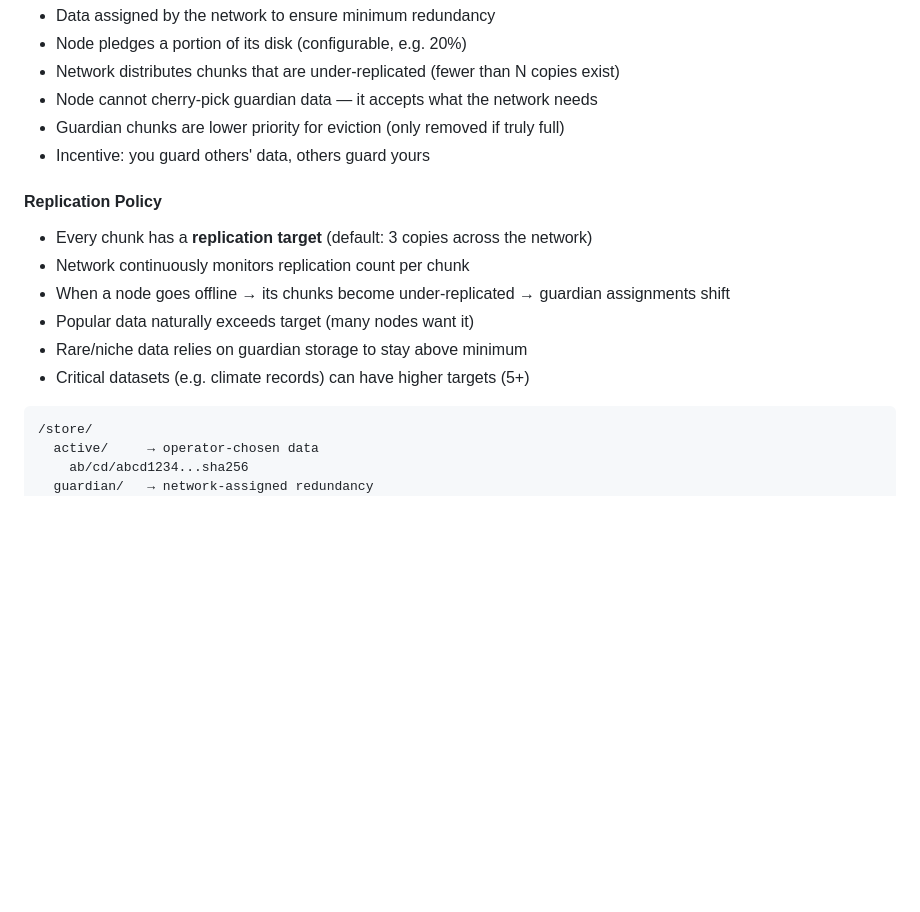
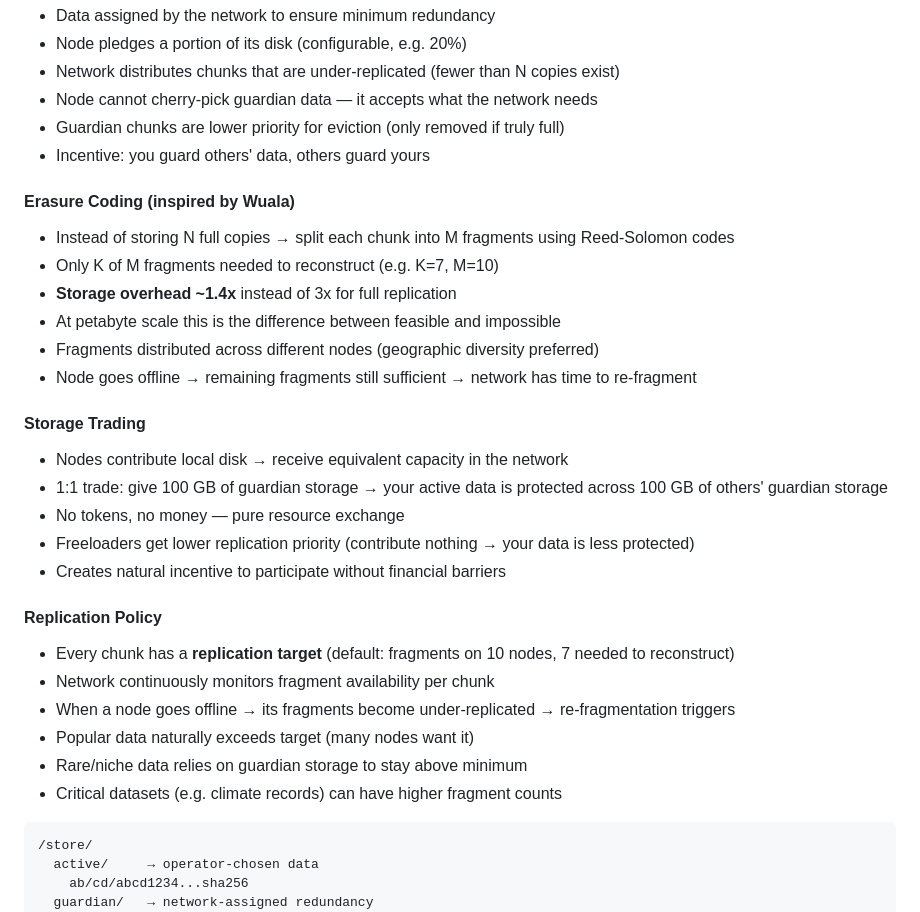
Before and after one commit to MatMatt/EarthGrid, a Markdown page: ARCHITECTURE.md, the part around the change. GitHub-like rendering; blank space fills up the shorter version.

Commit message:
arch: Erasure Coding + Storage Trading (Wuala-inspired)
- Reed-Solomon erasure coding: ~1.4x overhead instead of 3x
- Storage trading: contribute disk, get network protection (1:1)
- No tokens needed — pure resource exchange
- Freeloaders get lower replication priority

````diff
--- a/ARCHITECTURE.md
+++ b/ARCHITECTURE.md
@@ -37,13 +37,28 @@ Every node operates with two storage pools:
 - Guardian chunks are lower priority for eviction (only removed if truly full)
 - Incentive: you guard others' data, others guard yours
 
+#### Erasure Coding (inspired by Wuala)
+- Instead of storing N full copies → split each chunk into M fragments using Reed-Solomon codes
+- Only K of M fragments needed to reconstruct (e.g. K=7, M=10)
+- **Storage overhead ~1.4x** instead of 3x for full replication
+- At petabyte scale this is the difference between feasible and impossible
+- Fragments distributed across different nodes (geographic diversity preferred)
+- Node goes offline → remaining fragments still sufficient → network has time to re-fragment
+
+#### Storage Trading
+- Nodes contribute local disk → receive equivalent capacity in the network
+- 1:1 trade: give 100 GB of guardian storage → your active data is protected across 100 GB of others' guardian storage
+- No tokens, no money — pure resource exchange
+- Freeloaders get lower replication priority (contribute nothing → your data is less protected)
+- Creates natural incentive to participate without financial barriers
+
 #### Replication Policy
-- Every chunk has a **replication target** (default: 3 copies across the network)
-- Network continuously monitors replication count per chunk
-- When a node goes offline → its chunks become under-replicated → guardian assignments shift
+- Every chunk has a **replication target** (default: fragments on 10 nodes, 7 needed to reconstruct)
+- Network continuously monitors fragment availability per chunk
+- When a node goes offline → its fragments become under-replicated → re-fragmentation triggers
 - Popular data naturally exceeds target (many nodes want it)
 - Rare/niche data relies on guardian storage to stay above minimum
-- Critical datasets (e.g. climate records) can have higher targets (5+)
+- Critical datasets (e.g. climate records) can have higher fragment counts
 
 ```
 /store/
````
